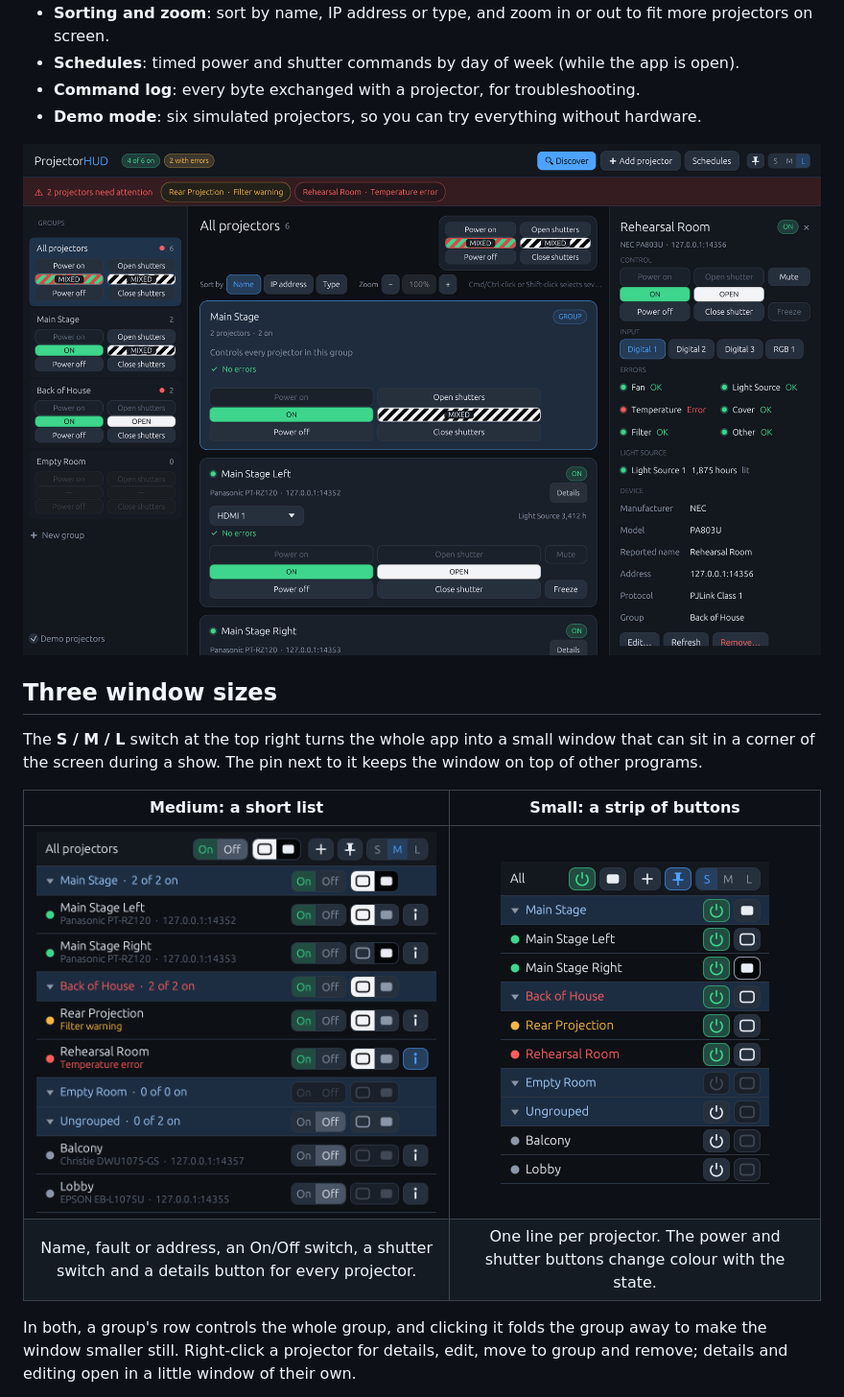
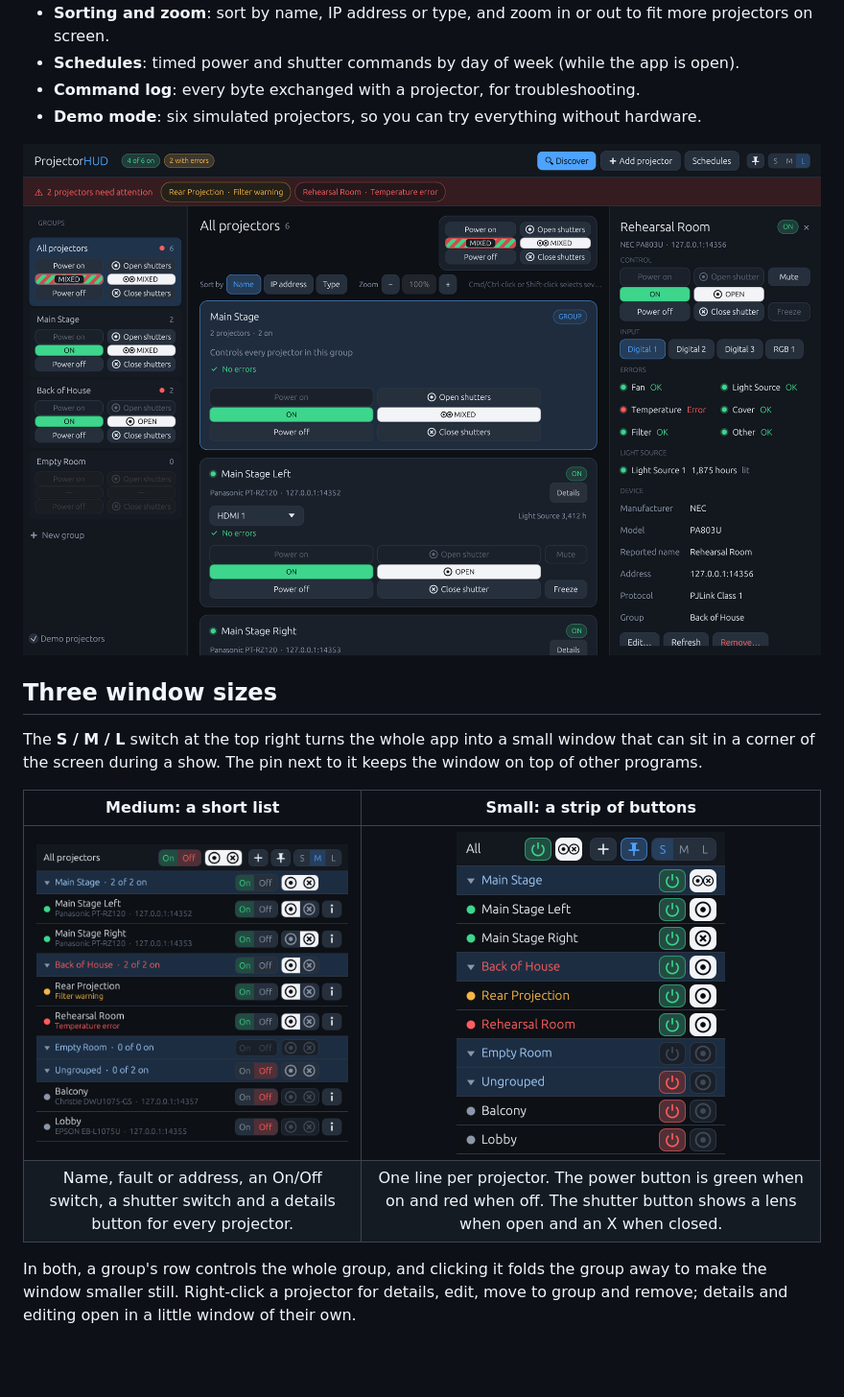
Before and after one commit to r2a42/ProjectorHUD, a Markdown page: README.md, the part around the change. Shown at 96% size. Drawn GitHub-style; pictures changed too: docs/detail.png, docs/medium.png, docs/small.png; blank space fills up the shorter version.

```diff
--- a/README.md
+++ b/README.md
@@ -53,7 +53,7 @@ The **S / M / L** switch at the top right turns the whole app into a small windo
 | Medium: a short list | Small: a strip of buttons |
 | :---: | :---: |
 | <img src="docs/medium.png" width="440" alt="The medium window"> | <img src="docs/small.png" width="280" alt="The small window"> |
-| Name, fault or address, an On/Off switch, a shutter switch and a details button for every projector. | One line per projector. The power and shutter buttons change colour with the state. |
+| Name, fault or address, an On/Off switch, a shutter switch and a details button for every projector. | One line per projector. The power button is green when on and red when off. The shutter button shows a lens when open and an X when closed. |
 
 In both, a group's row controls the whole group, and clicking it folds the group away to make the window smaller still. Right-click a projector for details, edit, move to group and remove; details and editing open in a little window of their own.
 
```
Also changed, not shown: docs/overview.png, 3 other files.
